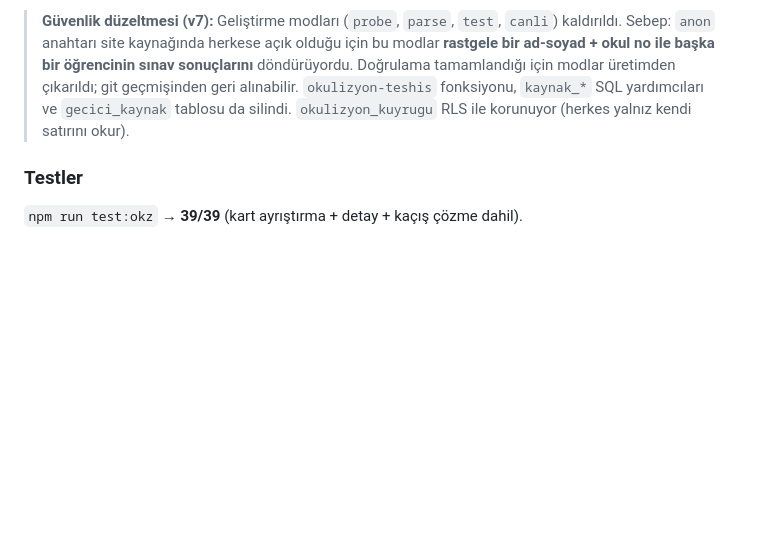
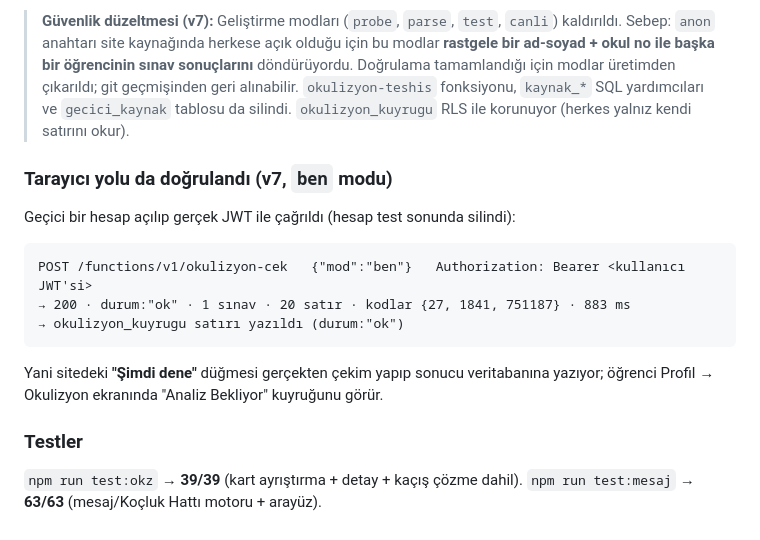
Before and after one commit to Ahmed-creat/Analiz-merkezi-, a Markdown page: docs/OKULIZYON-CEKICI.md, the part around the change. Drawn GitHub-style; blank space fills up the shorter version.

Commit message:
docs: ben modu canli dogrulama kaniti (200, 1 sinav, 20 satir, 883 ms)
Co-authored-by: arena-agent <297053741+arena-agent@users.noreply.github.com>

````diff
--- a/docs/OKULIZYON-CEKICI.md
+++ b/docs/OKULIZYON-CEKICI.md
@@ -167,5 +167,18 @@ böylece gerileme testte yakalanır.
 > tablosu da silindi. `okulizyon_kuyrugu` RLS ile korunuyor (herkes yalnız
 > kendi satırını okur).
 
+### Tarayıcı yolu da doğrulandı (v7, `ben` modu)
+Geçici bir hesap açılıp gerçek JWT ile çağrıldı (hesap test sonunda silindi):
+
+```
+POST /functions/v1/okulizyon-cek   {"mod":"ben"}   Authorization: Bearer <kullanıcı JWT'si>
+→ 200 · durum:"ok" · 1 sınav · 20 satır · kodlar {27, 1841, 751187} · 883 ms
+→ okulizyon_kuyrugu satırı yazıldı (durum:"ok")
+```
+
+Yani sitedeki **"Şimdi dene"** düğmesi gerçekten çekim yapıp sonucu veritabanına
+yazıyor; öğrenci Profil → Okulizyon ekranında "Analiz Bekliyor" kuyruğunu görür.
+
 ### Testler
 `npm run test:okz` → **39/39** (kart ayrıştırma + detay + kaçış çözme dahil).
+`npm run test:mesaj` → **63/63** (mesaj/Koçluk Hattı motoru + arayüz).
````
